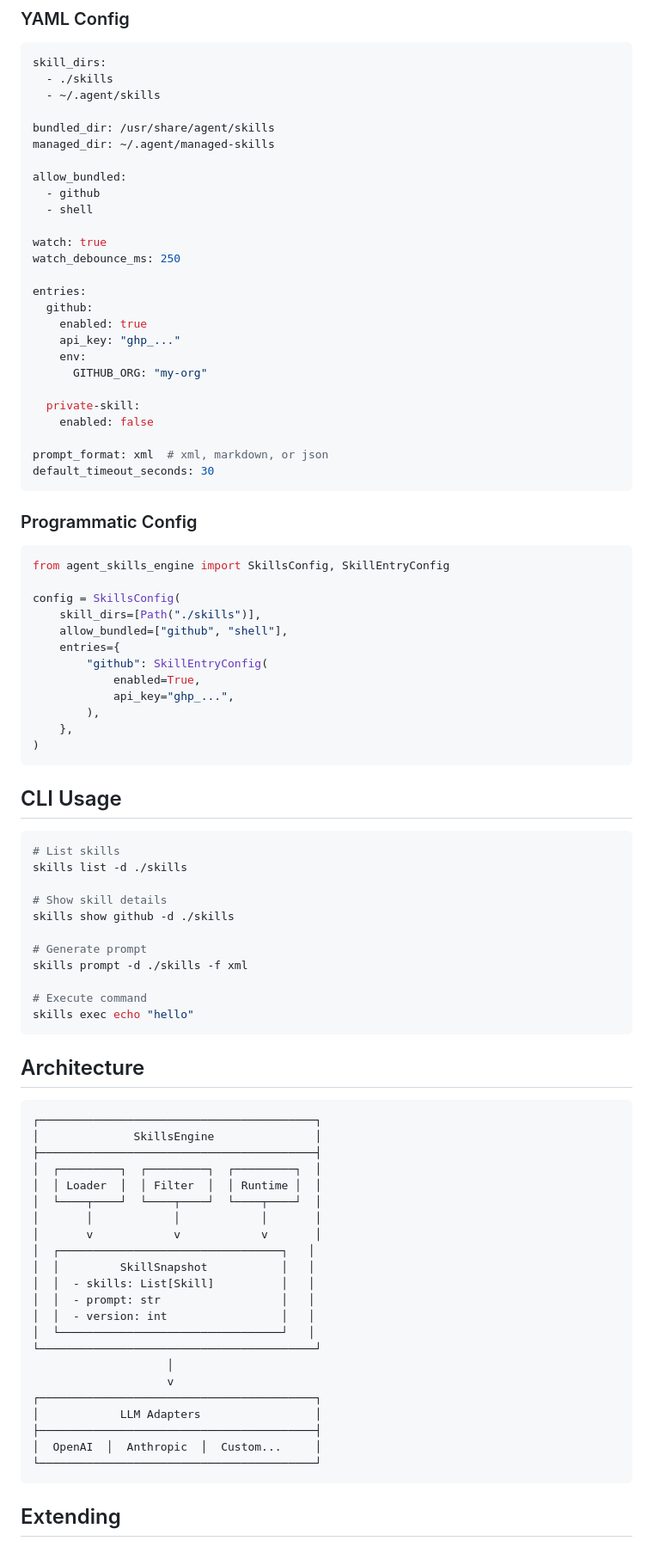
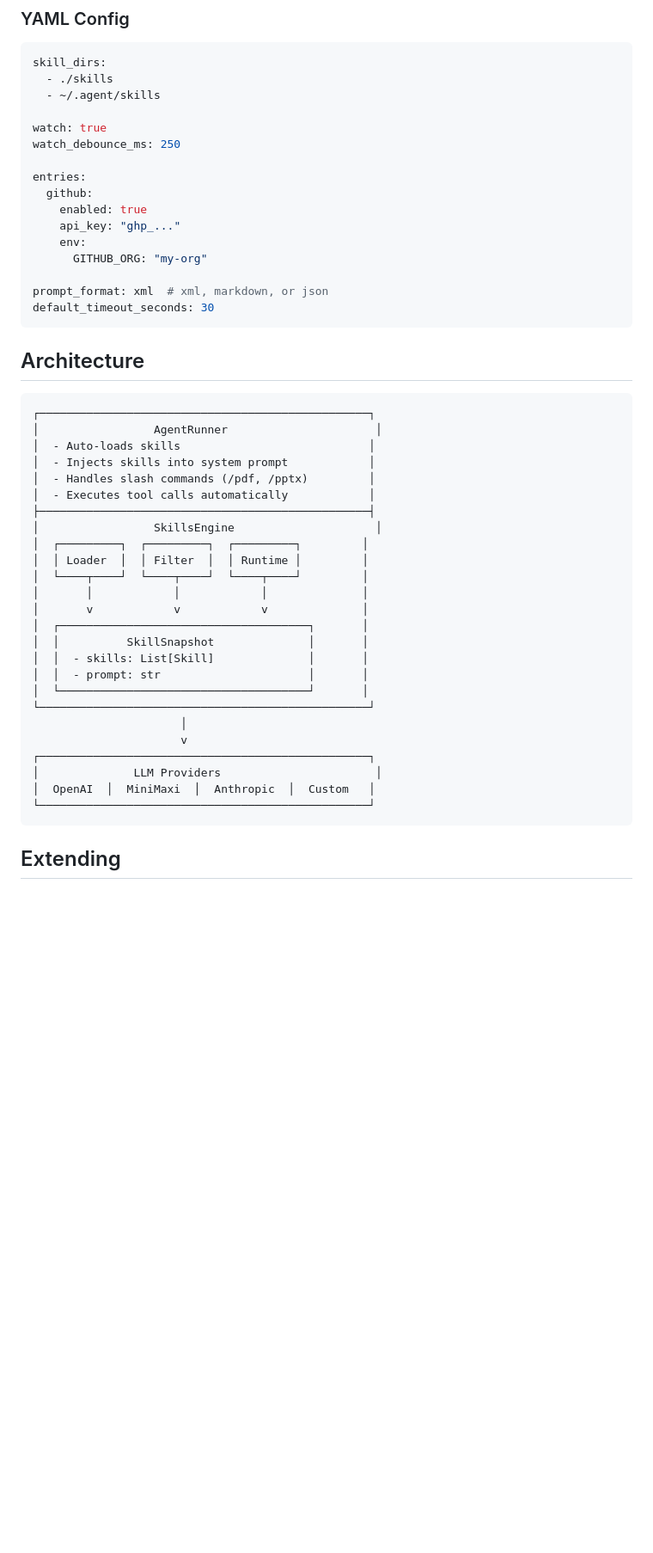
Before and after one commit to sawzhang/agent-skills-engine, a Markdown page: README.md, the part around one of its changes. Shown at 86% size. Drawn GitHub-style; blank space fills up the shorter version.

````diff
--- a/README.md
+++ b/README.md
@@ -147,13 +234,6 @@ Detailed instructions for the LLM...
 skill_dirs:
   - ./skills
   - ~/.agent/skills
-
-bundled_dir: /usr/share/agent/skills
-managed_dir: ~/.agent/managed-skills
-
-allow_bundled:
-  - github
-  - shell
 
 watch: true
 watch_debounce_ms: 250
@@ -165,71 +245,38 @@ entries:
     env:
       GITHUB_ORG: "my-org"
 
-  private-skill:
-    enabled: false
-
 prompt_format: xml  # xml, markdown, or json
 default_timeout_seconds: 30
-```
-
-### Programmatic Config
-
-```python
-from agent_skills_engine import SkillsConfig, SkillEntryConfig
-
-config = SkillsConfig(
-    skill_dirs=[Path("./skills")],
-    allow_bundled=["github", "shell"],
-    entries={
-        "github": SkillEntryConfig(
-            enabled=True,
-            api_key="ghp_...",
-        ),
-    },
-)
-```
-
-## CLI Usage
-
-```bash
-# List skills
-skills list -d ./skills
-
-# Show skill details
-skills show github -d ./skills
-
-# Generate prompt
-skills prompt -d ./skills -f xml
-
-# Execute command
-skills exec echo "hello"
 ```
 
 ## Architecture
 
 ```
-┌─────────────────────────────────────────┐
-│              SkillsEngine               │
-├─────────────────────────────────────────┤
-│  ┌─────────┐  ┌─────────┐  ┌─────────┐  │
-│  │ Loader  │  │ Filter  │  │ Runtime │  │
-│  └────┬────┘  └────┬────┘  └────┬────┘  │
-│       │            │            │       │
-│       v            v            v       │
-│  ┌─────────────────────────────────┐   │
-│  │         SkillSnapshot           │   │
-│  │  - skills: List[Skill]          │   │
-│  │  - prompt: str                  │   │
-│  │  - version: int                 │   │
-│  └─────────────────────────────────┘   │
-└─────────────────────────────────────────┘
-                    │
-                    v
-┌─────────────────────────────────────────┐
-│            LLM Adapters                 │
-├─────────────────────────────────────────┤
-│  OpenAI  │  Anthropic  │  Custom...     │
-└─────────────────────────────────────────┘
+┌─────────────────────────────────────────────────┐
+│                 AgentRunner                      │
+│  - Auto-loads skills                            │
+│  - Injects skills into system prompt            │
+│  - Handles slash commands (/pdf, /pptx)         │
+│  - Executes tool calls automatically            │
+├─────────────────────────────────────────────────┤
+│                 SkillsEngine                     │
+│  ┌─────────┐  ┌─────────┐  ┌─────────┐         │
+│  │ Loader  │  │ Filter  │  │ Runtime │         │
+│  └────┬────┘  └────┬────┘  └────┬────┘         │
+│       │            │            │              │
+│       v            v            v              │
+│  ┌─────────────────────────────────────┐       │
+│  │          SkillSnapshot              │       │
+│  │  - skills: List[Skill]              │       │
+│  │  - prompt: str                      │       │
+│  └─────────────────────────────────────┘       │
+└─────────────────────────────────────────────────┘
+                      │
+                      v
+┌─────────────────────────────────────────────────┐
+│              LLM Providers                       │
+│  OpenAI  │  MiniMaxi  │  Anthropic  │  Custom   │
+└─────────────────────────────────────────────────┘
 ```
 
 ## Extending
````
Also changed, not shown: other parts of README.md (+175 -73 lines).
